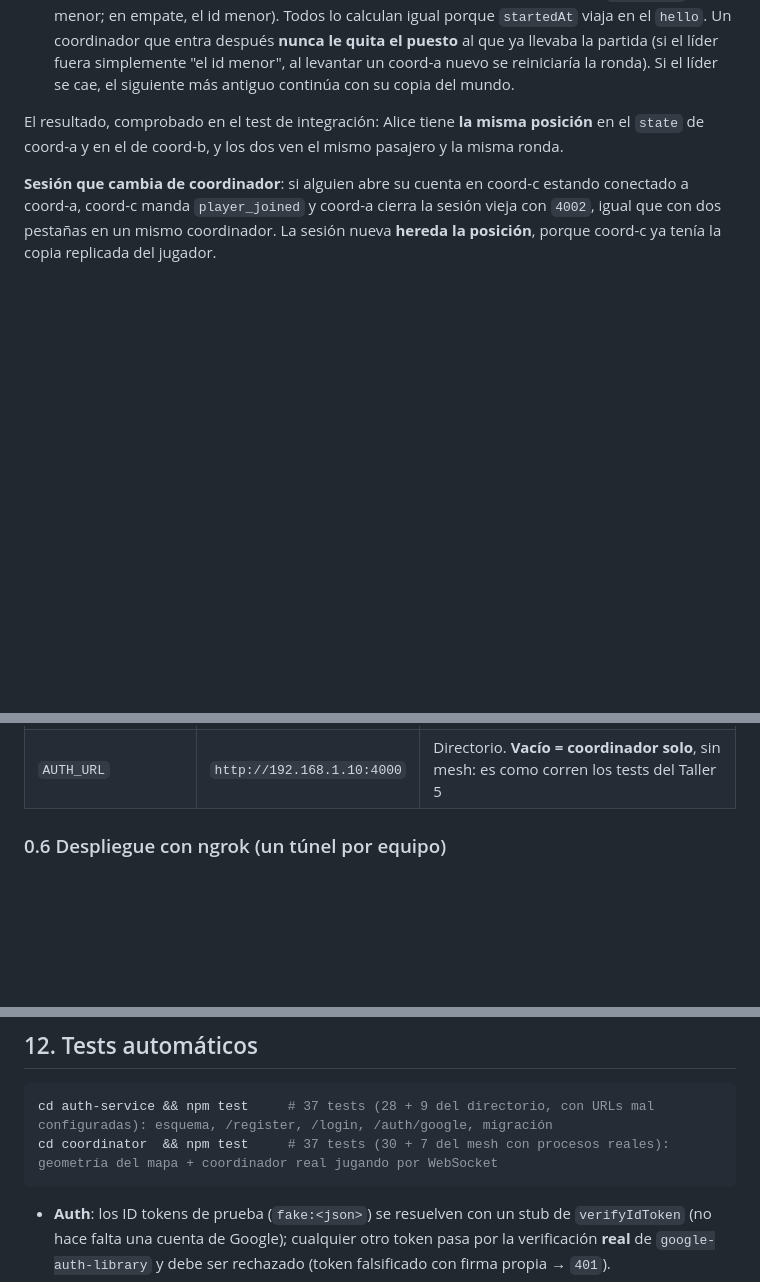
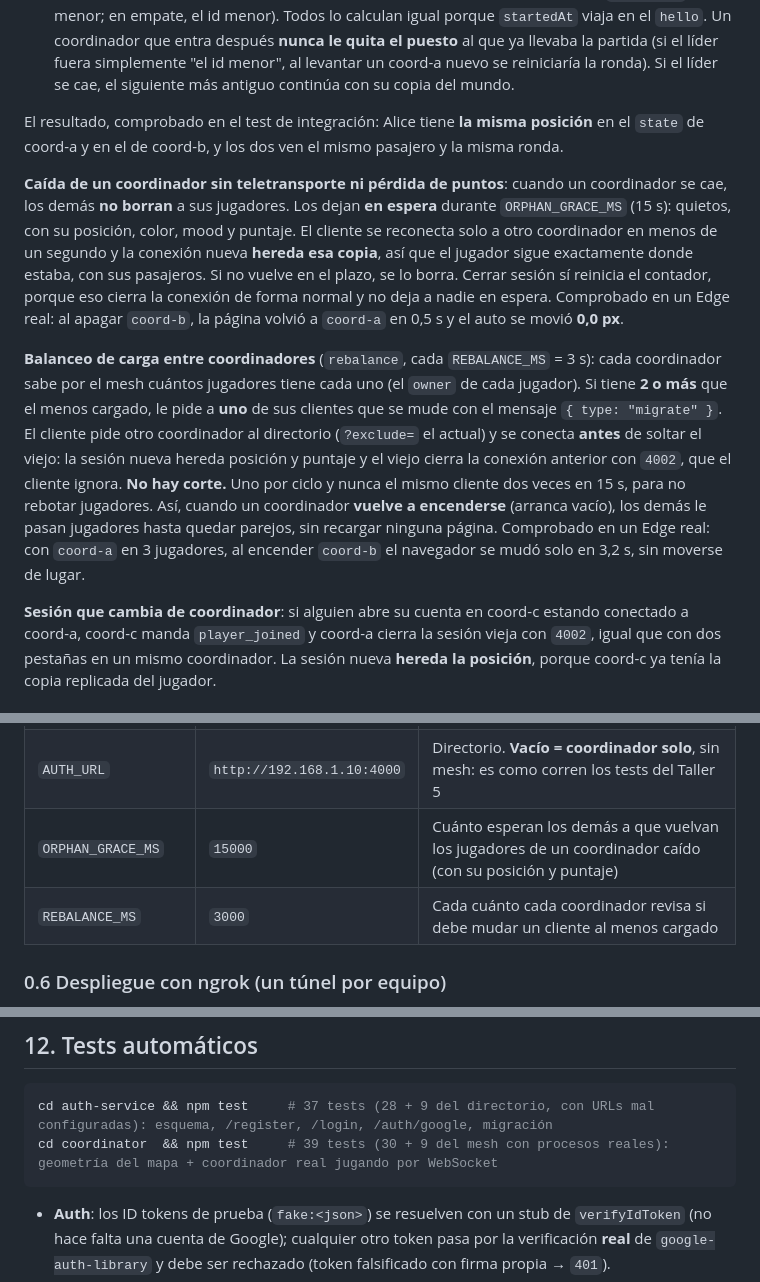
Before and after one commit to AndresPlazas10/SSD_TALLER_4, a Markdown page: README.md, 3 parts joined by grey strips. Drawn GitHub-style; blank space fills up the shorter version.

Commit message:
README: caida sin teletransporte, balanceo y mensaje migrate

````diff
--- a/README.md
+++ b/README.md
@@ -85,6 +87,10 @@ Cada coordinador corre su propio game loop a 20 Hz con **todos** los jugadores d
 2. **Lo que es de todo el mundo lo decide un líder**: el pasajero, quién lo recoge, el reloj de la ronda, el ganador y los puntajes. El líder es el coordinador vivo que **arrancó primero** (`startedAt` menor; en empate, el id menor). Todos lo calculan igual porque `startedAt` viaja en el `hello`. Un coordinador que entra después **nunca le quita el puesto** al que ya llevaba la partida (si el líder fuera simplemente "el id menor", al levantar un coord-a nuevo se reiniciaría la ronda). Si el líder se cae, el siguiente más antiguo continúa con su copia del mundo.
 
 El resultado, comprobado en el test de integración: Alice tiene **la misma posición** en el `state` de coord-a y en el de coord-b, y los dos ven el mismo pasajero y la misma ronda.
+
+**Caída de un coordinador sin teletransporte ni pérdida de puntos**: cuando un coordinador se cae, los demás **no borran** a sus jugadores. Los dejan **en espera** durante `ORPHAN_GRACE_MS` (15 s): quietos, con su posición, color, mood y puntaje. El cliente se reconecta solo a otro coordinador en menos de un segundo y la conexión nueva **hereda esa copia**, así que el jugador sigue exactamente donde estaba, con sus pasajeros. Si no vuelve en el plazo, se lo borra. Cerrar sesión sí reinicia el contador, porque eso cierra la conexión de forma normal y no deja a nadie en espera. Comprobado en un Edge real: al apagar `coord-b`, la página volvió a `coord-a` en 0,5 s y el auto se movió **0,0 px**.
+
+**Balanceo de carga entre coordinadores** (`rebalance`, cada `REBALANCE_MS` = 3 s): cada coordinador sabe por el mesh cuántos jugadores tiene cada uno (el `owner` de cada jugador). Si tiene **2 o más** que el menos cargado, le pide a **uno** de sus clientes que se mude con el mensaje `{ type: "migrate" }`. El cliente pide otro coordinador al directorio (`?exclude=` el actual) y se conecta **antes** de soltar el viejo: la sesión nueva hereda posición y puntaje y el viejo cierra la conexión anterior con `4002`, que el cliente ignora. **No hay corte.** Uno por ciclo y nunca el mismo cliente dos veces en 15 s, para no rebotar jugadores. Así, cuando un coordinador **vuelve a encenderse** (arranca vacío), los demás le pasan jugadores hasta quedar parejos, sin recargar ninguna página. Comprobado en un Edge real: con `coord-a` en 3 jugadores, al encender `coord-b` el navegador se mudó solo en 3,2 s, sin moverse de lugar.
 
 **Sesión que cambia de coordinador**: si alguien abre su cuenta en coord-c estando conectado a coord-a, coord-c manda `player_joined` y coord-a cierra la sesión vieja con `4002`, igual que con dos pestañas en un mismo coordinador. La sesión nueva **hereda la posición**, porque coord-c ya tenía la copia replicada del jugador.
 
@@ -122,6 +128,8 @@ En **equipos distintos**, cada coordinador usa en su `.env` `COORDINATOR_ID` (ú
 | `PUBLIC_HOST` | `192.168.1.11` | Host con el que se arman `publicUrl` y `peerUrl` |
 | `PUBLIC_URL` / `PEER_URL` | `wss://….ngrok-free.app` | URLs completas, si no sirven las armadas con `PUBLIC_HOST` |
 | `AUTH_URL` | `http://192.168.1.10:4000` | Directorio. **Vacío = coordinador solo**, sin mesh: es como corren los tests del Taller 5 |
+| `ORPHAN_GRACE_MS` | `15000` | Cuánto esperan los demás a que vuelvan los jugadores de un coordinador caído (con su posición y puntaje) |
+| `REBALANCE_MS` | `3000` | Cada cuánto cada coordinador revisa si debe mudar un cliente al menos cargado |
 
 ### 0.6 Despliegue con ngrok (un túnel por equipo)
 
@@ -734,7 +742,7 @@ Igual que en la Parte I: gana la conexión nueva y la anterior se cierra con `40
 
 ```bash
 cd auth-service && npm test     # 37 tests (28 + 9 del directorio, con URLs mal configuradas): esquema, /register, /login, /auth/google, migración
-cd coordinator  && npm test     # 37 tests (30 + 7 del mesh con procesos reales): geometría del mapa + coordinador real jugando por WebSocket
+cd coordinator  && npm test     # 39 tests (30 + 9 del mesh con procesos reales): geometría del mapa + coordinador real jugando por WebSocket
 ```
 
 - **Auth**: los ID tokens de prueba (`fake:<json>`) se resuelven con un stub de `verifyIdToken` (no hace falta una cuenta de Google); cualquier otro token pasa por la verificación **real** de `google-auth-library` y debe ser rechazado (token falsificado con firma propia → `401`).
````
Also changed, not shown: other parts of README.md (+3 -1 lines).
